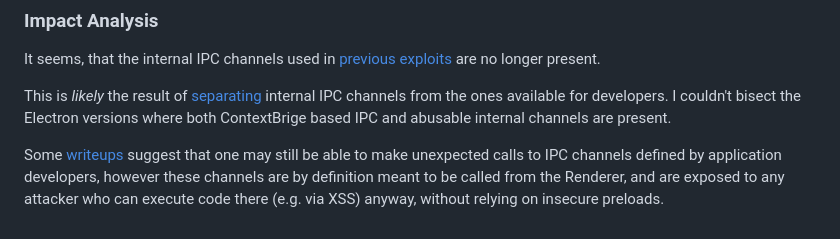
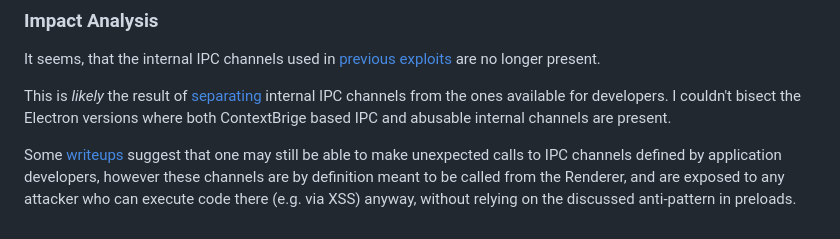
Before and after one commit to v-p-b/electron-ipcrenderer, a Markdown page: README.md, the part around the change. GitHub-like rendering.

Commit message:
small clarification

```diff
--- a/README.md
+++ b/README.md
@@ -63,4 +63,4 @@ It seems, that the internal IPC channels used in [previous](https://github.com/i
 
 This is _likely_ the result of [separating](https://github.com/electron/electron/pull/13940) internal IPC channels from the ones available for developers. I couldn't bisect the Electron versions where both ContextBrige based IPC and abusable internal channels are present.
 
-Some [writeups](https://book.hacktricks.xyz/network-services-pentesting/pentesting-web/electron-desktop-apps/electron-contextisolation-rce-via-ipc) suggest that one may still be able to make unexpected calls to IPC channels defined by application developers, however these channels are by definition meant to be called from the Renderer, and are exposed to any attacker who can execute code there (e.g. via XSS) anyway, without relying on insecure preloads.
+Some [writeups](https://book.hacktricks.xyz/network-services-pentesting/pentesting-web/electron-desktop-apps/electron-contextisolation-rce-via-ipc) suggest that one may still be able to make unexpected calls to IPC channels defined by application developers, however these channels are by definition meant to be called from the Renderer, and are exposed to any attacker who can execute code there (e.g. via XSS) anyway, without relying on the discussed anti-pattern in preloads.
```
